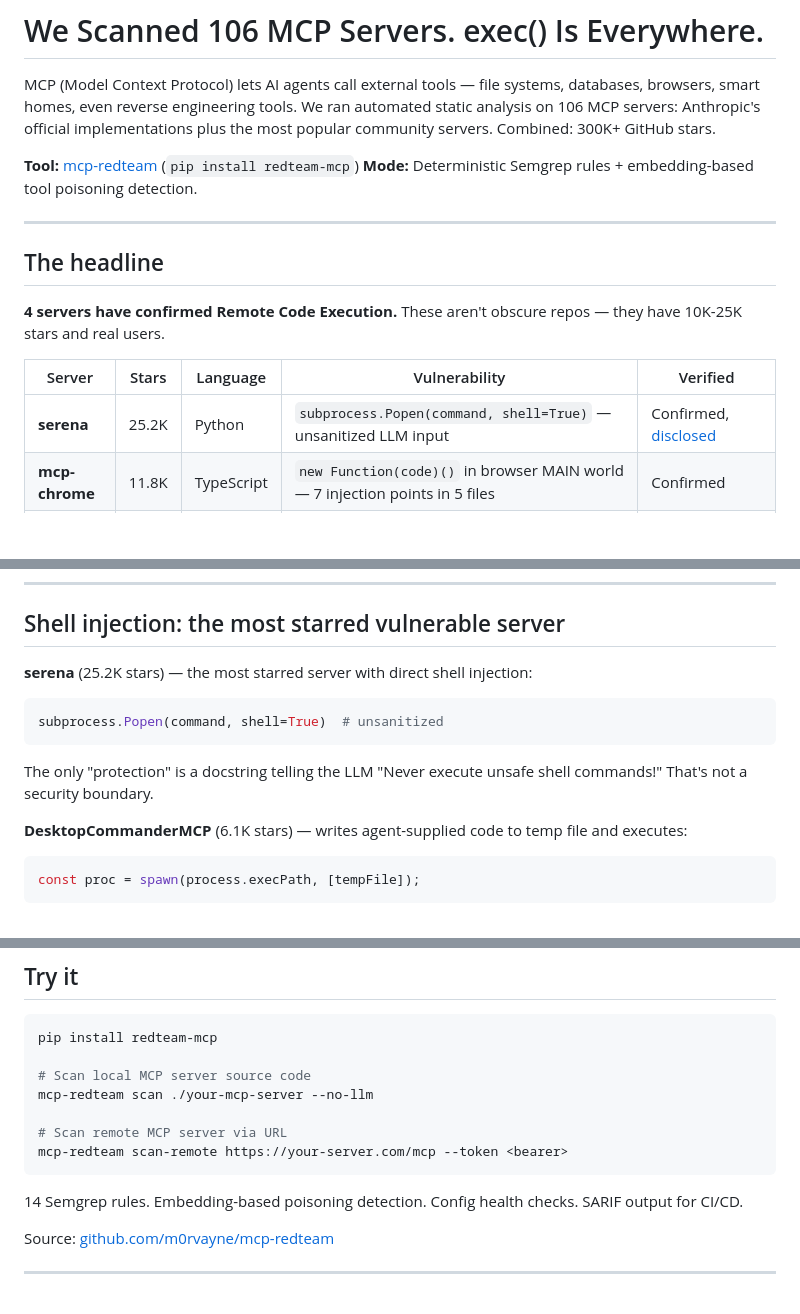
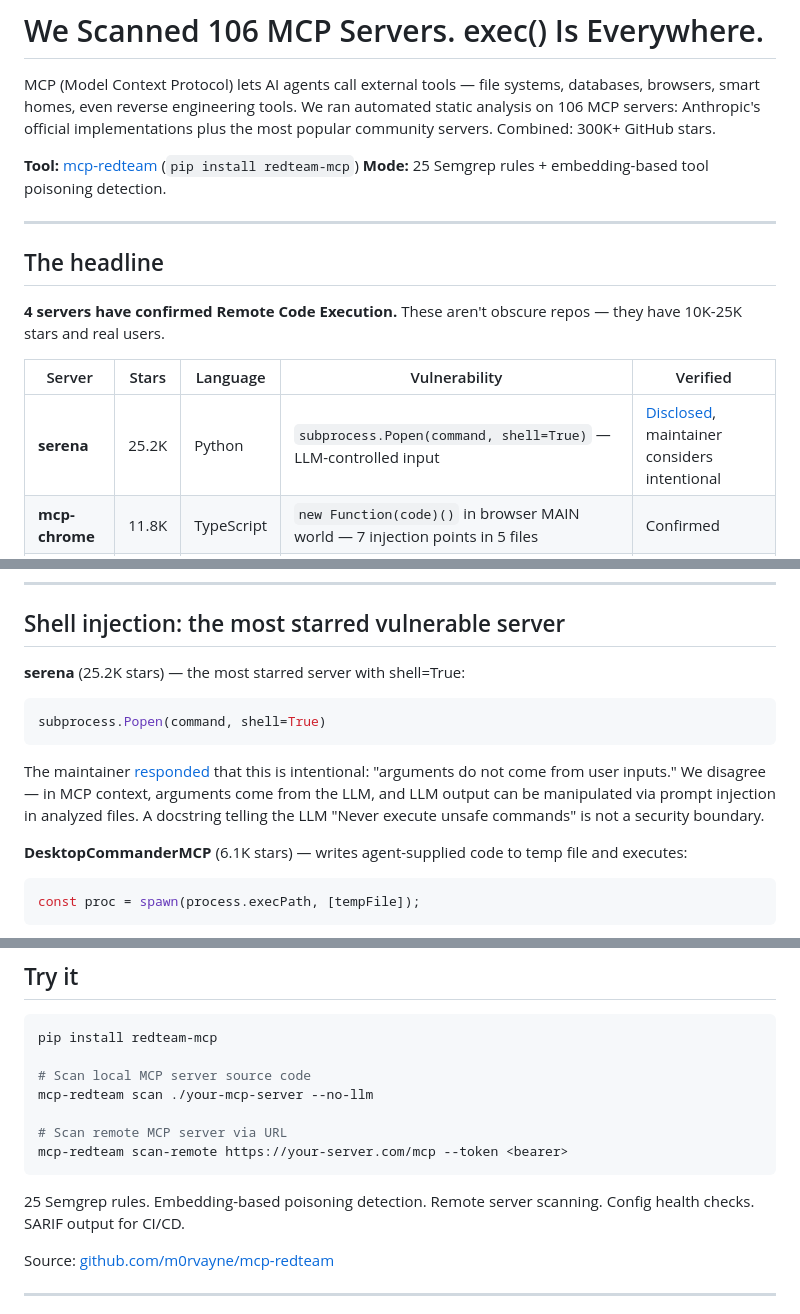
Before and after one commit to m0rvayne/mcp-redteam, a Markdown page: docs/research/scan-106-servers.md, 3 parts joined by grey strips. Drawn GitHub-style; blank space fills up the shorter version.

````diff
--- a/docs/research/scan-106-servers.md
+++ b/docs/research/scan-106-servers.md
@@ -3,7 +3,7 @@
 MCP (Model Context Protocol) lets AI agents call external tools — file systems, databases, browsers, smart homes, even reverse engineering tools. We ran automated static analysis on 106 MCP servers: Anthropic's official implementations plus the most popular community servers. Combined: 300K+ GitHub stars.
 
 **Tool:** [mcp-redteam](https://github.com/m0rvayne/mcp-redteam) (`pip install redteam-mcp`)
-**Mode:** Deterministic Semgrep rules + embedding-based tool poisoning detection.
+**Mode:** 25 Semgrep rules + embedding-based tool poisoning detection.
 
 ---
 
@@ -13,7 +13,7 @@ MCP (Model Context Protocol) lets AI agents call external tools — file systems
 
 | Server | Stars | Language | Vulnerability | Verified |
 |--------|-------|----------|--------------|----------|
-| **serena** | 25.2K | Python | `subprocess.Popen(command, shell=True)` — unsanitized LLM input | Confirmed, [disclosed](https://github.com/oraios/serena/issues/1569) |
+| **serena** | 25.2K | Python | `subprocess.Popen(command, shell=True)` — LLM-controlled input | [Disclosed](https://github.com/oraios/serena/issues/1569), maintainer considers intentional |
 | **mcp-chrome** | 11.8K | TypeScript | `new Function(code)()` in browser MAIN world — 7 injection points in 5 files | Confirmed |
 | **mcp-use** | 10K | Python | `exec()` — "restricted namespace" bypassed via `asyncio.create_subprocess_shell()` | Confirmed, [disclosed](https://github.com/mcp-use/mcp-use/issues/1718) |
 | **ida-pro-mcp** | 9.3K | Python | `exec()` + `eval()` with full `__builtins__` inside IDA Pro | Confirmed (has `@unsafe` opt-in flag) |
@@ -107,11 +107,11 @@ This catches attacks that regex misses, without sending any data to external API
 
 ## Shell injection: the most starred vulnerable server
 
-**serena** (25.2K stars) — the most starred server with direct shell injection:
+**serena** (25.2K stars) — the most starred server with shell=True:
 ```python
-subprocess.Popen(command, shell=True)  # unsanitized
+subprocess.Popen(command, shell=True)
 ```
-The only "protection" is a docstring telling the LLM "Never execute unsafe shell commands!" That's not a security boundary.
+The maintainer [responded](https://github.com/oraios/serena/issues/1569) that this is intentional: "arguments do not come from user inputs." We disagree — in MCP context, arguments come from the LLM, and LLM output can be manipulated via prompt injection in analyzed files. A docstring telling the LLM "Never execute unsafe commands" is not a security boundary.
 
 **DesktopCommanderMCP** (6.1K stars) — writes agent-supplied code to temp file and executes:
 ```typescript
@@ -170,7 +170,7 @@ mcp-redteam scan ./your-mcp-server --no-llm
 mcp-redteam scan-remote https://your-server.com/mcp --token <bearer>
 ```
 
-14 Semgrep rules. Embedding-based poisoning detection. Config health checks. SARIF output for CI/CD.
+25 Semgrep rules. Embedding-based poisoning detection. Remote server scanning. Config health checks. SARIF output for CI/CD.
 
 Source: [github.com/m0rvayne/mcp-redteam](https://github.com/m0rvayne/mcp-redteam)
 
````
Also changed, not shown: README.md (+17 -5 lines).
